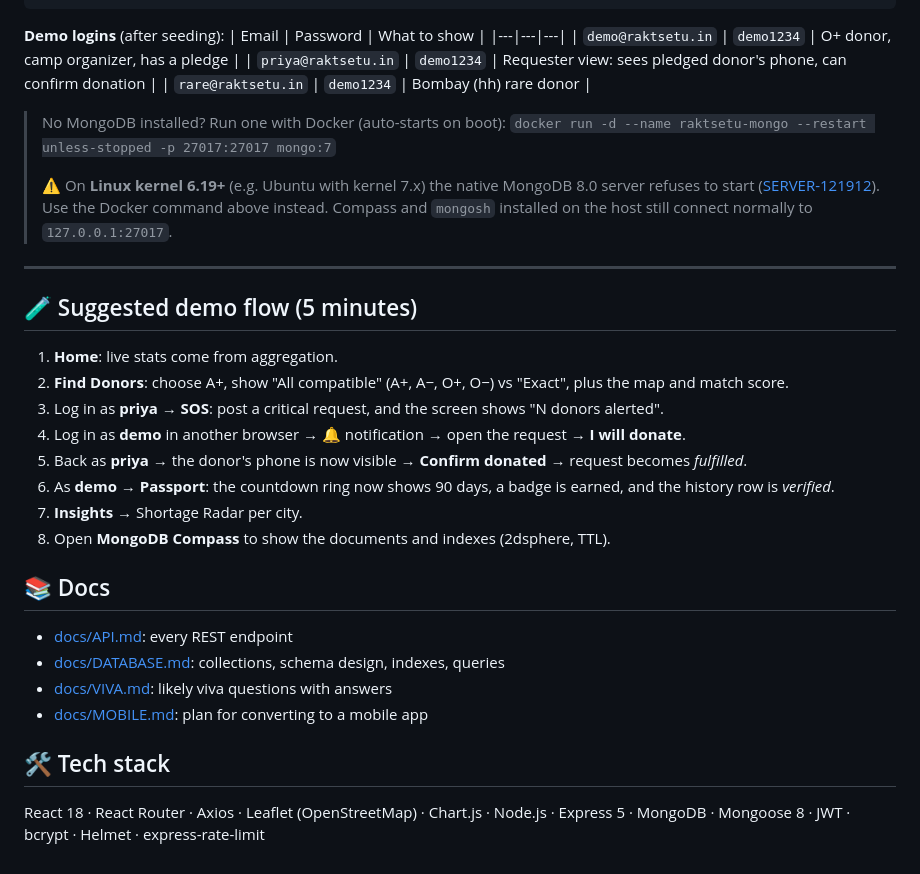
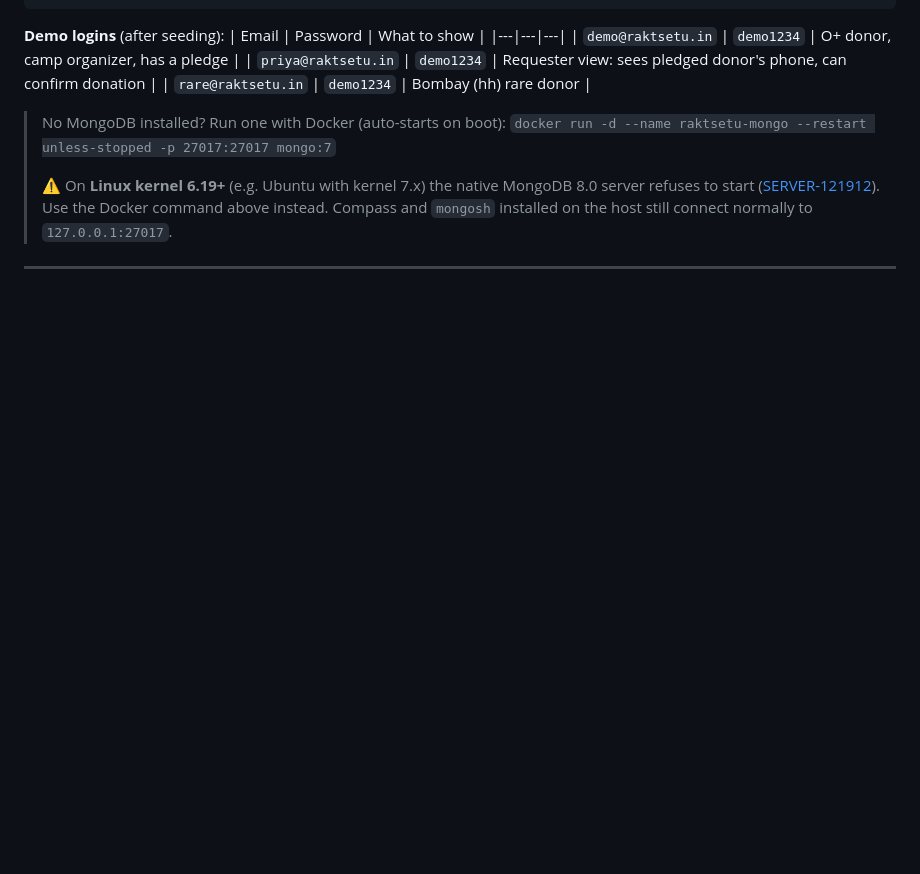
Before and after one commit to TaNuJaSaRaVale/Find_Blood_Donor, a Markdown page: README.md, the part around the change. Drawn GitHub-style; blank space fills up the shorter version.

Commit message:
Remove demo flow and tech stack from README
Removed suggested demo flow, documentation links, and tech stack details from the README.

```diff
--- a/README.md
+++ b/README.md
@@ -92,22 +92,3 @@ npm run dev                 # app on http://localhost:5173
 > Compass and `mongosh` installed on the host still connect normally to `127.0.0.1:27017`.
 
 ---
-
-## 🧪 Suggested demo flow (5 minutes)
-1. **Home**: live stats come from aggregation.
-2. **Find Donors**: choose A+, show "All compatible" (A+, A−, O+, O−) vs "Exact", plus the map and match score.
-3. Log in as **priya** → **SOS**: post a critical request, and the screen shows "N donors alerted".
-4. Log in as **demo** in another browser → 🔔 notification → open the request → **I will donate**.
-5. Back as **priya** → the donor's phone is now visible → **Confirm donated** → request becomes *fulfilled*.
-6. As **demo** → **Passport**: the countdown ring now shows 90 days, a badge is earned, and the history row is *verified*.
-7. **Insights** → Shortage Radar per city.
-8. Open **MongoDB Compass** to show the documents and indexes (2dsphere, TTL).
-
-## 📚 Docs
-- [docs/API.md](docs/API.md): every REST endpoint
-- [docs/DATABASE.md](docs/DATABASE.md): collections, schema design, indexes, queries
-- [docs/VIVA.md](docs/VIVA.md): likely viva questions with answers
-- [docs/MOBILE.md](docs/MOBILE.md): plan for converting to a mobile app
-
-## 🛠️ Tech stack
-React 18 · React Router · Axios · Leaflet (OpenStreetMap) · Chart.js · Node.js · Express 5 · MongoDB · Mongoose 8 · JWT · bcrypt · Helmet · express-rate-limit
```
